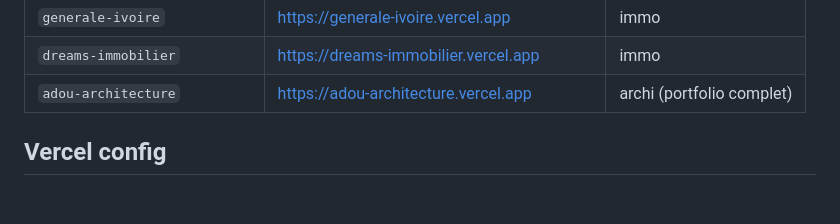
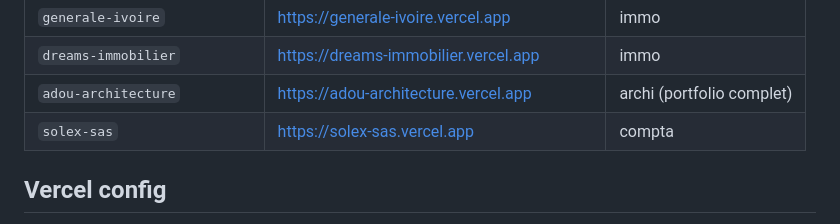
Before and after one commit to kamfal667/AGENCE-APRIMMO, a Markdown page: CLAUDE.md, the part around the change. Drawn GitHub-style; blank space fills up the shorter version.

Commit message:
docs: ajout solex-sas dans prospects deployes
Co-Authored-By: Claude Sonnet 4.6 <noreply@anthropic.com>

```diff
--- a/CLAUDE.md
+++ b/CLAUDE.md
@@ -172,6 +172,7 @@ Un seul bloc à modifier — le JS propage les valeurs partout automatiquement.
 | `generale-ivoire` | https://generale-ivoire.vercel.app | immo |
 | `dreams-immobilier` | https://dreams-immobilier.vercel.app | immo |
 | `adou-architecture` | https://adou-architecture.vercel.app | archi (portfolio complet) |
+| `solex-sas` | https://solex-sas.vercel.app | compta |
 
 ## Vercel config
 
```
